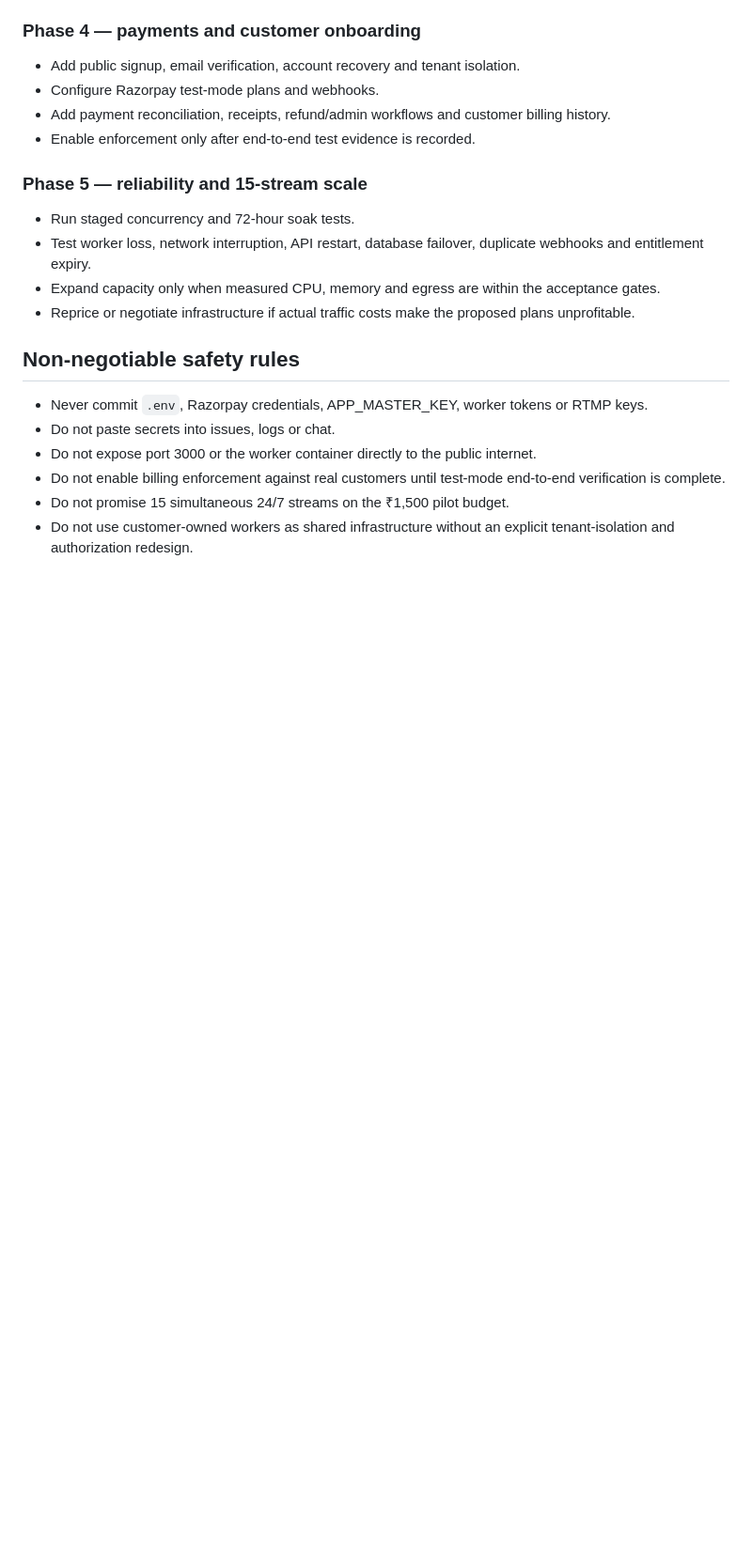
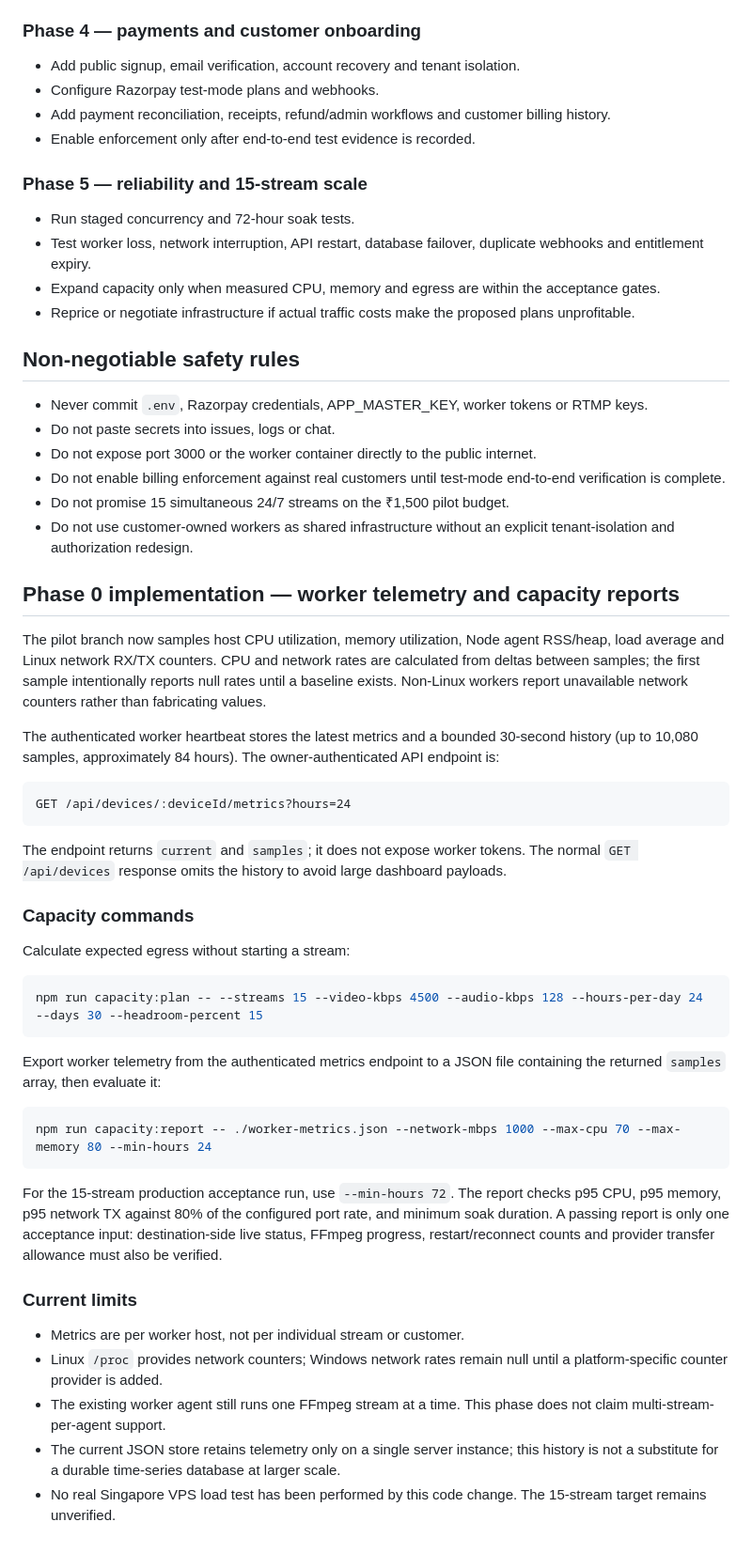
Before and after one commit to gauravprajapat-23/stream24, a Markdown page: docs/SINGAPORE_PILOT_15_STREAM_PLAN.md, the part around the change. Shown at 94% size. Drawn GitHub-style; blank space fills up the shorter version.

Commit message:
docs: document worker telemetry and capacity benchmark commands

````diff
--- a/docs/SINGAPORE_PILOT_15_STREAM_PLAN.md
+++ b/docs/SINGAPORE_PILOT_15_STREAM_PLAN.md
@@ -190,3 +190,40 @@ A running FFmpeg process alone is not proof of a healthy broadcast. Confirm dest
 - Do not enable billing enforcement against real customers until test-mode end-to-end verification is complete.
 - Do not promise 15 simultaneous 24/7 streams on the ₹1,500 pilot budget.
 - Do not use customer-owned workers as shared infrastructure without an explicit tenant-isolation and authorization redesign.
+
+
+## Phase 0 implementation — worker telemetry and capacity reports
+
+The pilot branch now samples host CPU utilization, memory utilization, Node agent RSS/heap, load average and Linux network RX/TX counters. CPU and network rates are calculated from deltas between samples; the first sample intentionally reports null rates until a baseline exists. Non-Linux workers report unavailable network counters rather than fabricating values.
+
+The authenticated worker heartbeat stores the latest metrics and a bounded 30-second history (up to 10,080 samples, approximately 84 hours). The owner-authenticated API endpoint is:
+
+```http
+GET /api/devices/:deviceId/metrics?hours=24
+```
+
+The endpoint returns `current` and `samples`; it does not expose worker tokens. The normal `GET /api/devices` response omits the history to avoid large dashboard payloads.
+
+### Capacity commands
+
+Calculate expected egress without starting a stream:
+
+```bash
+npm run capacity:plan -- --streams 15 --video-kbps 4500 --audio-kbps 128 --hours-per-day 24 --days 30 --headroom-percent 15
+```
+
+Export worker telemetry from the authenticated metrics endpoint to a JSON file containing the returned `samples` array, then evaluate it:
+
+```bash
+npm run capacity:report -- ./worker-metrics.json --network-mbps 1000 --max-cpu 70 --max-memory 80 --min-hours 24
+```
+
+For the 15-stream production acceptance run, use `--min-hours 72`. The report checks p95 CPU, p95 memory, p95 network TX against 80% of the configured port rate, and minimum soak duration. A passing report is only one acceptance input: destination-side live status, FFmpeg progress, restart/reconnect counts and provider transfer allowance must also be verified.
+
+### Current limits
+
+- Metrics are per worker host, not per individual stream or customer.
+- Linux `/proc` provides network counters; Windows network rates remain null until a platform-specific counter provider is added.
+- The existing worker agent still runs one FFmpeg stream at a time. This phase does not claim multi-stream-per-agent support.
+- The current JSON store retains telemetry only on a single server instance; this history is not a substitute for a durable time-series database at larger scale.
+- No real Singapore VPS load test has been performed by this code change. The 15-stream target remains unverified.
````
